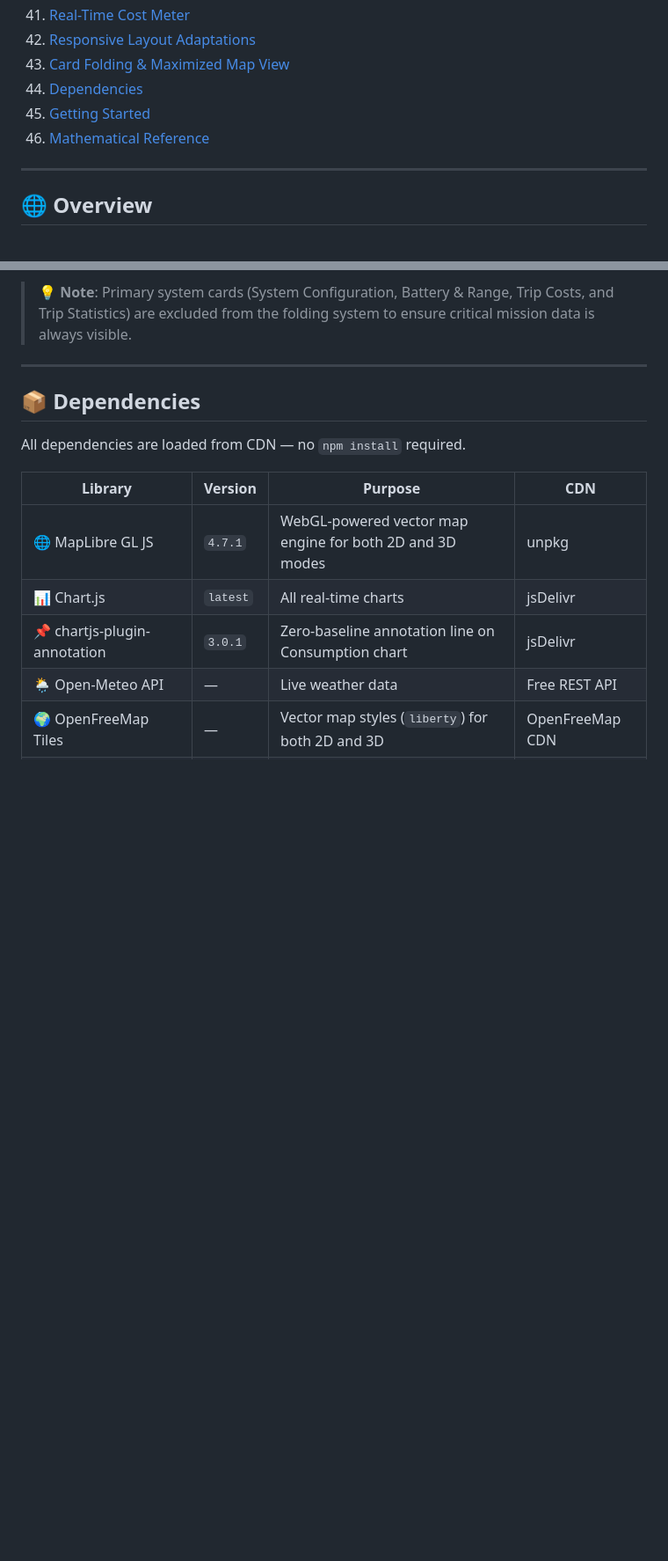
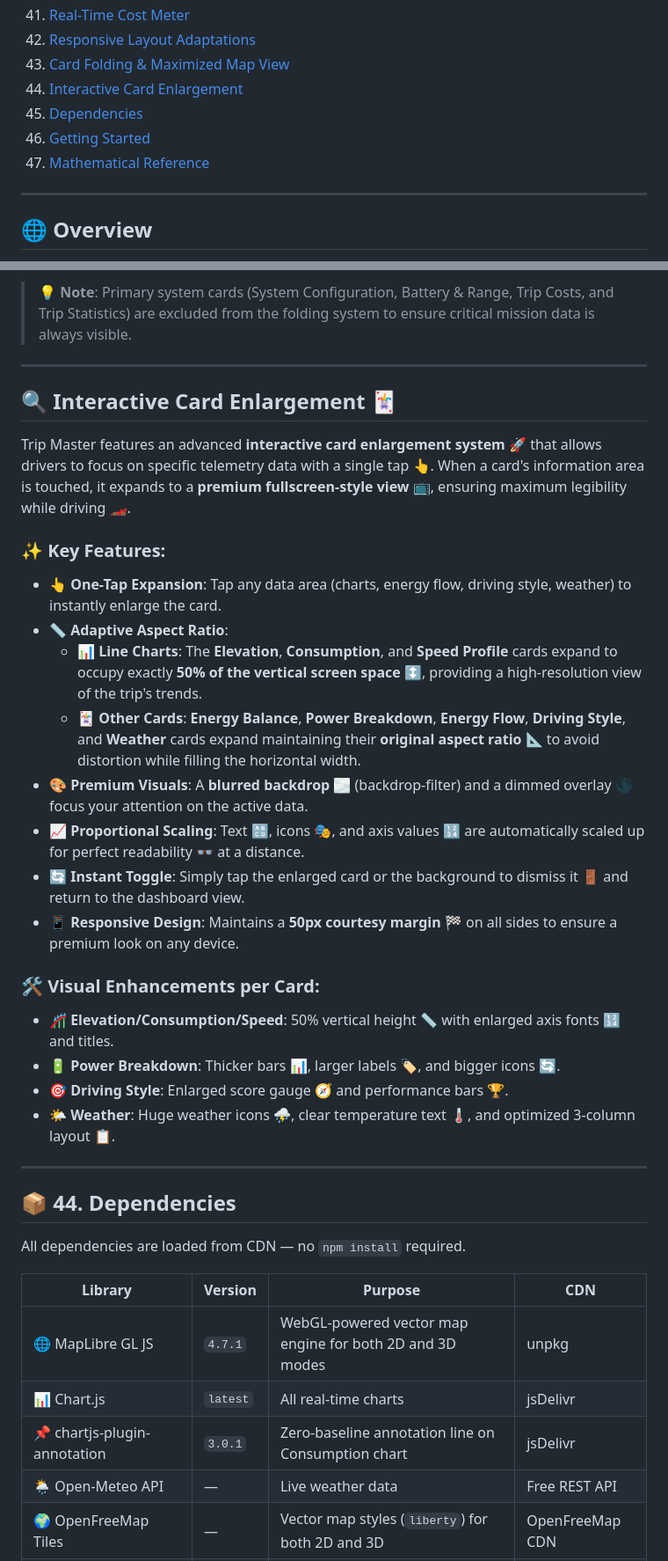
Before and after one commit to GianfrancoPiazzolla/Trip-Master, a Markdown page: README.md, 2 parts joined by grey strips. Shown at 88% size. Drawn GitHub-style; blank space fills up the shorter version.

Commit message:
Add interactive card enlargement section to README
Added section on interactive card enlargement with key features and visual enhancements.

```diff
--- a/README.md
+++ b/README.md
@@ -62,9 +62,10 @@
 40. [Real-Time Cost Meter](#-real-time-cost-meter)
 41. [Responsive Layout Adaptations](#-responsive-layout-adaptations)
 42. [Card Folding & Maximized Map View](#-card-folding--maximized-map-view)
-43. [Dependencies](#-dependencies)
-44. [Getting Started](#-getting-started)
-45. [Mathematical Reference](#-mathematical-reference)
+43. [Interactive Card Enlargement](#-interactive-card-enlargement)
+44. [Dependencies](#-dependencies)
+45. [Getting Started](#-getting-started)
+46. [Mathematical Reference](#-mathematical-reference)
 
 ---
 
@@ -2929,7 +2930,29 @@ By folding all side cards, the map area expands to fill the available width, cre
 
 ---
 
-## 📦 Dependencies
+## 🔍 Interactive Card Enlargement 🃏
+
+Trip Master features an advanced **interactive card enlargement system** 🚀 that allows drivers to focus on specific telemetry data with a single tap 👆. When a card's information area is touched, it expands to a **premium fullscreen-style view** 📺, ensuring maximum legibility while driving 🏎️.
+
+### ✨ Key Features:
+- **👆 One-Tap Expansion**: Tap any data area (charts, energy flow, driving style, weather) to instantly enlarge the card.
+- **📏 Adaptive Aspect Ratio**:
+  - **📊 Line Charts**: The **Elevation**, **Consumption**, and **Speed Profile** cards expand to occupy exactly **50% of the vertical screen space** ↕️, providing a high-resolution view of the trip's trends.
+  - **🃏 Other Cards**: **Energy Balance**, **Power Breakdown**, **Energy Flow**, **Driving Style**, and **Weather** cards expand maintaining their **original aspect ratio** 📐 to avoid distortion while filling the horizontal width.
+- **🎨 Premium Visuals**: A **blurred backdrop** 🌫️ (backdrop-filter) and a dimmed overlay 🌑 focus your attention on the active data.
+- **📈 Proportional Scaling**: Text 🔠, icons 🎭, and axis values 🔢 are automatically scaled up for perfect readability 👓 at a distance.
+- **🔄 Instant Toggle**: Simply tap the enlarged card or the background to dismiss it 🚪 and return to the dashboard view.
+- **📱 Responsive Design**: Maintains a **50px courtesy margin** 🏁 on all sides to ensure a premium look on any device.
+
+### 🛠️ Visual Enhancements per Card:
+- **🎢 Elevation/Consumption/Speed**: 50% vertical height 📏 with enlarged axis fonts 🔢 and titles.
+- **🔋 Power Breakdown**: Thicker bars 📊, larger labels 🏷️, and bigger icons 🔄.
+- **🎯 Driving Style**: Enlarged score gauge 🧭 and performance bars 🏆.
+- **🌤️ Weather**: Huge weather icons ⛈️, clear temperature text 🌡️, and optimized 3-column layout 📋.
+
+---
+
+## 📦 44. Dependencies
 
 All dependencies are loaded from CDN — no `npm install` required.
 
```
Also changed, not shown: other parts of README.md (+2 -2 lines).
